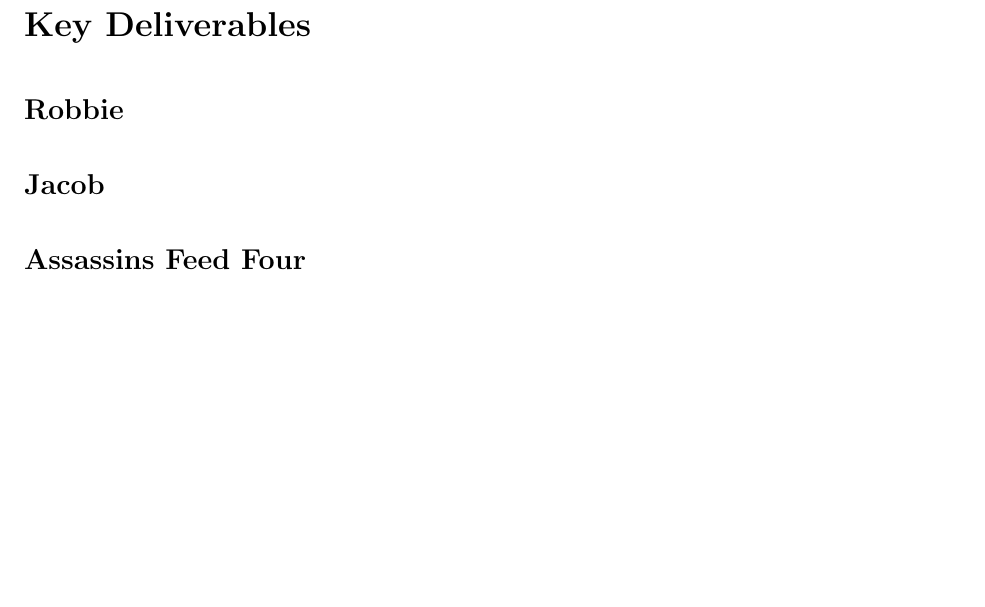
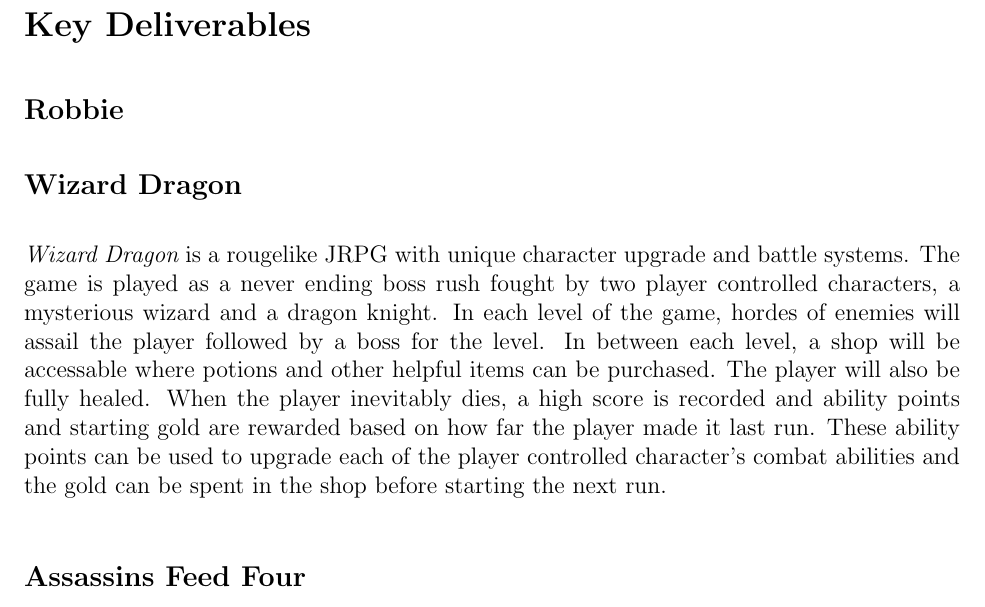
Before and after one commit to BloodRaine/Game-Dev-Final-Project, a LaTeX document (phase1/phase1.tex): part of page 2 of 2, cut so that both start at the same text, the shorter picture padded with empty space. Compiled offline with pdfLaTeX.

Commit message:
Wizard Dragon description added

```diff
--- a/phase1/phase1.tex
+++ b/phase1/phase1.tex
@@ -45,8 +45,8 @@ Sincerely,
 % change subsection header to game working title
 
 
-\subsection*{Jacob}
-% change subsection header to game working title
+\subsection*{Wizard Dragon}
+{\it Wizard Dragon} is a rougelike JRPG with unique character upgrade and battle systems. The game is played as a never ending boss rush fought by two player controlled characters, a mysterious wizard and a dragon knight. In each level of the game, hordes of enemies will assail the player followed by a boss for the level. In between each level, a shop will be accessable where potions and other helpful items can be purchased. The player will also be fully healed. When the player inevitably dies, a high score is recorded and ability points and starting gold are rewarded based on how far the player made it last run. These ability points can be used to upgrade each of the player controlled character's combat abilities and the gold can be spent in the shop before starting the next run.
 
 
 \subsection*{Assassins Feed Four}
```
